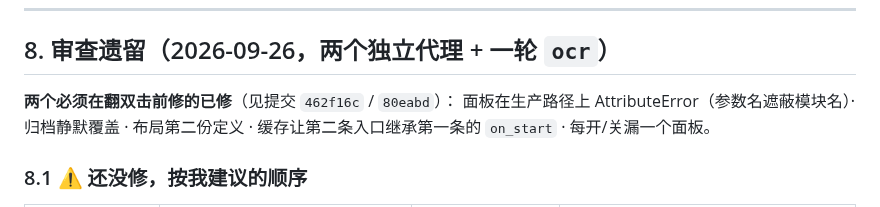
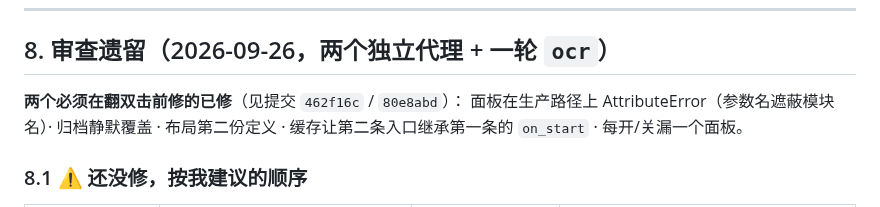
Before and after one commit to OUENMING/lecture-live, a Markdown page: docs/PLAN-entry-panel.md, the part around the change. Drawn GitHub-style.

```diff
--- a/docs/PLAN-entry-panel.md
+++ b/docs/PLAN-entry-panel.md
@@ -722,7 +722,7 @@ UI 回写一律 `AppHelper.callAfter` 回主线程。
 
 ## 8. 审查遗留（2026-09-26，两个独立代理 + 一轮 `ocr`）
 
-**两个必须在翻双击前修的已修**（见提交 `462f16c` / `80eabd`）：
+**两个必须在翻双击前修的已修**（见提交 `462f16c` / `80e8abd`）：
 面板在生产路径上 AttributeError（参数名遮蔽模块名）· 归档静默覆盖 · 布局第二份定义 ·
 缓存让第二条入口继承第一条的 `on_start` · 每开/关漏一个面板。
 
```
Also changed, not shown: docs/HANDOFF-entry-panel.md (+16 -8 lines).
